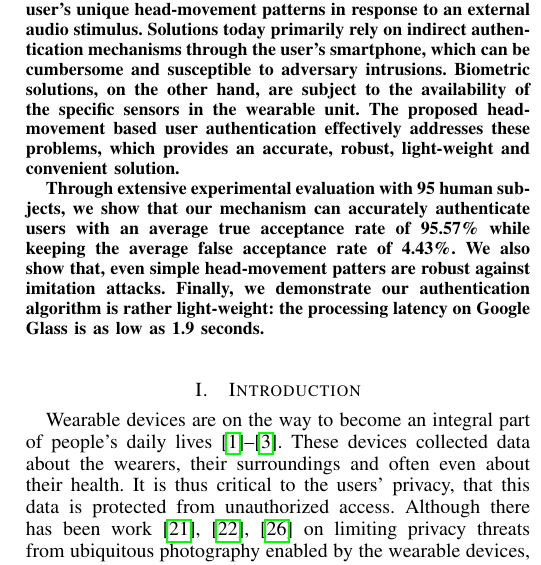
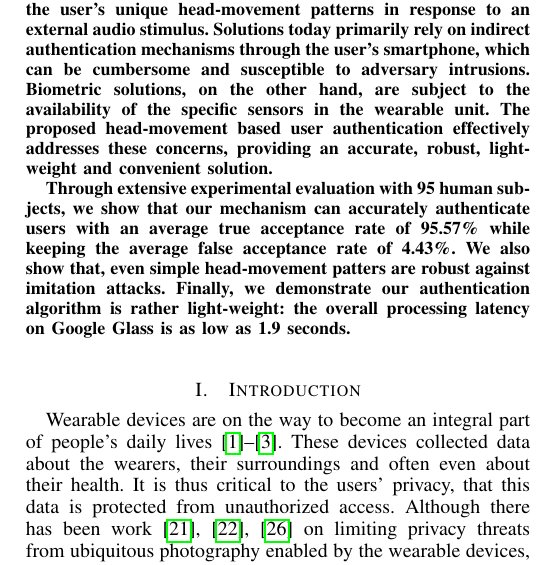
Before and after one commit to sugangli/glass_authentication, a LaTeX paper (PerCom2016/main.tex, which reads PerCom2016/abstract.tex): part of one column of page 1 of 10, cut so that both start at the same text. Compiled offline with pdfLaTeX.

Commit message:
abstract

```diff
--- a/PerCom2016/abstract.tex
+++ b/PerCom2016/abstract.tex
@@ -1,11 +1,11 @@
 \begin{abstract}
 In this paper, we present the design, implementation and evaluation of a novel user authentication system, dubbed {\em Headbanger}, for
 head-worn wearable devices by monitoring the user's unique head-movement patterns in response to an external audio stimulus.
-Solutions today primarily rely on indirect authentication mechanisms through the user's smartphone, which can be cumbersome and susceptible to adversary intrusions. Biometric solutions, on the other hand, are subject to the availability of the specific sensors in the wearable unit. The proposed head-movement based user authentication effectively addresses these problems, which provides an accurate, robust, light-weight and convenient solution.
+Solutions today primarily rely on indirect authentication mechanisms through the user's smartphone, which can be cumbersome and susceptible to adversary intrusions. Biometric solutions, on the other hand, are subject to the availability of the specific sensors in the wearable unit. The proposed head-movement based user authentication effectively addresses these concerns, providing an accurate, robust, light-weight and convenient solution.
 
 Through extensive experimental evaluation with 95 human subjects, we show
 that our mechanism can accurately authenticate users with an average true acceptance rate of
-95.57\% while keeping the average false acceptance rate of 4.43\%. We also show that, even simple head-movement patters are robust against imitation attacks. Finally, we demonstrate  our authentication algorithm is rather light-weight: the processing latency on Google Glass is as low as 1.9 seconds.
+95.57\% while keeping the average false acceptance rate of 4.43\%. We also show that, even simple head-movement patters are robust against imitation attacks. Finally, we demonstrate  our authentication algorithm is rather light-weight: the overall processing latency on Google Glass is as low as 1.9 seconds.
 
 
 
```
